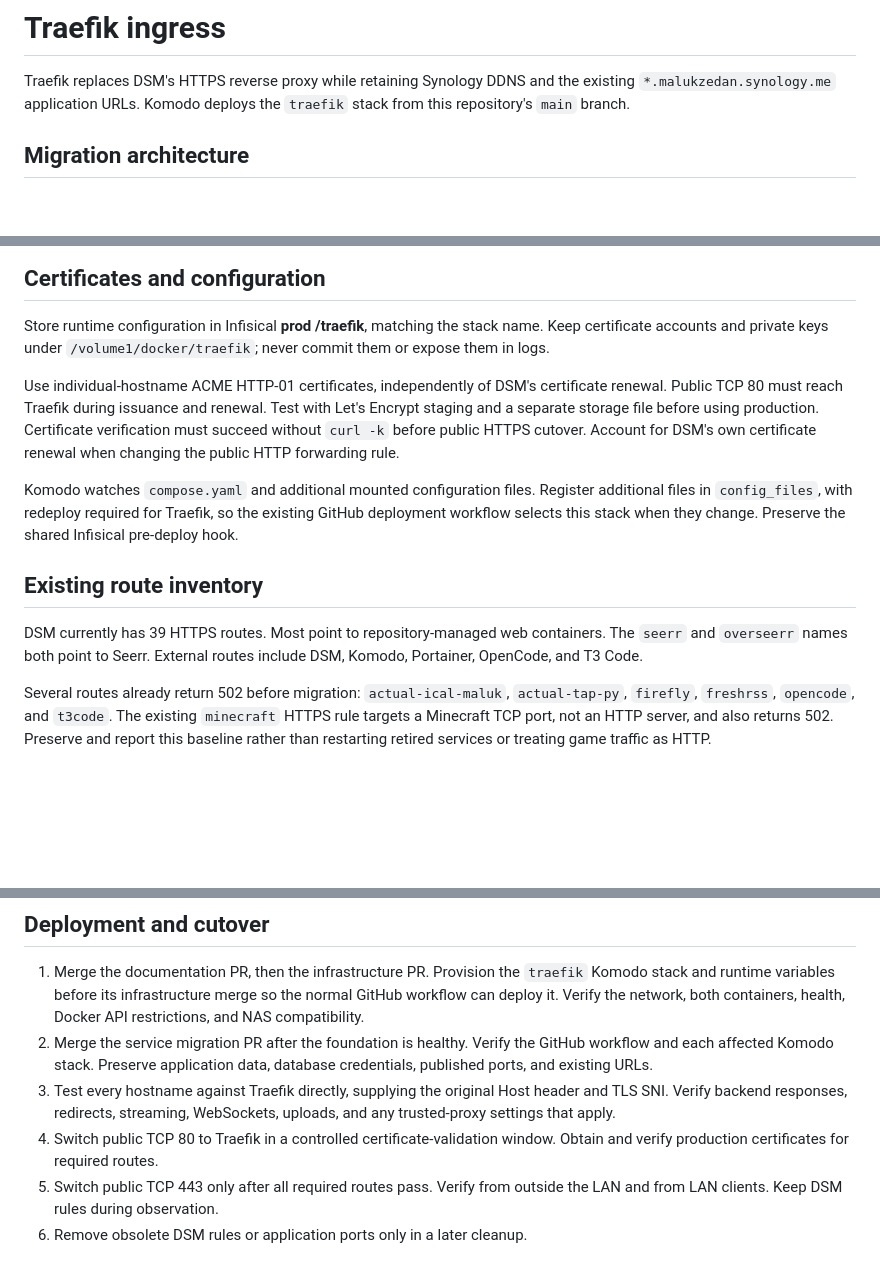
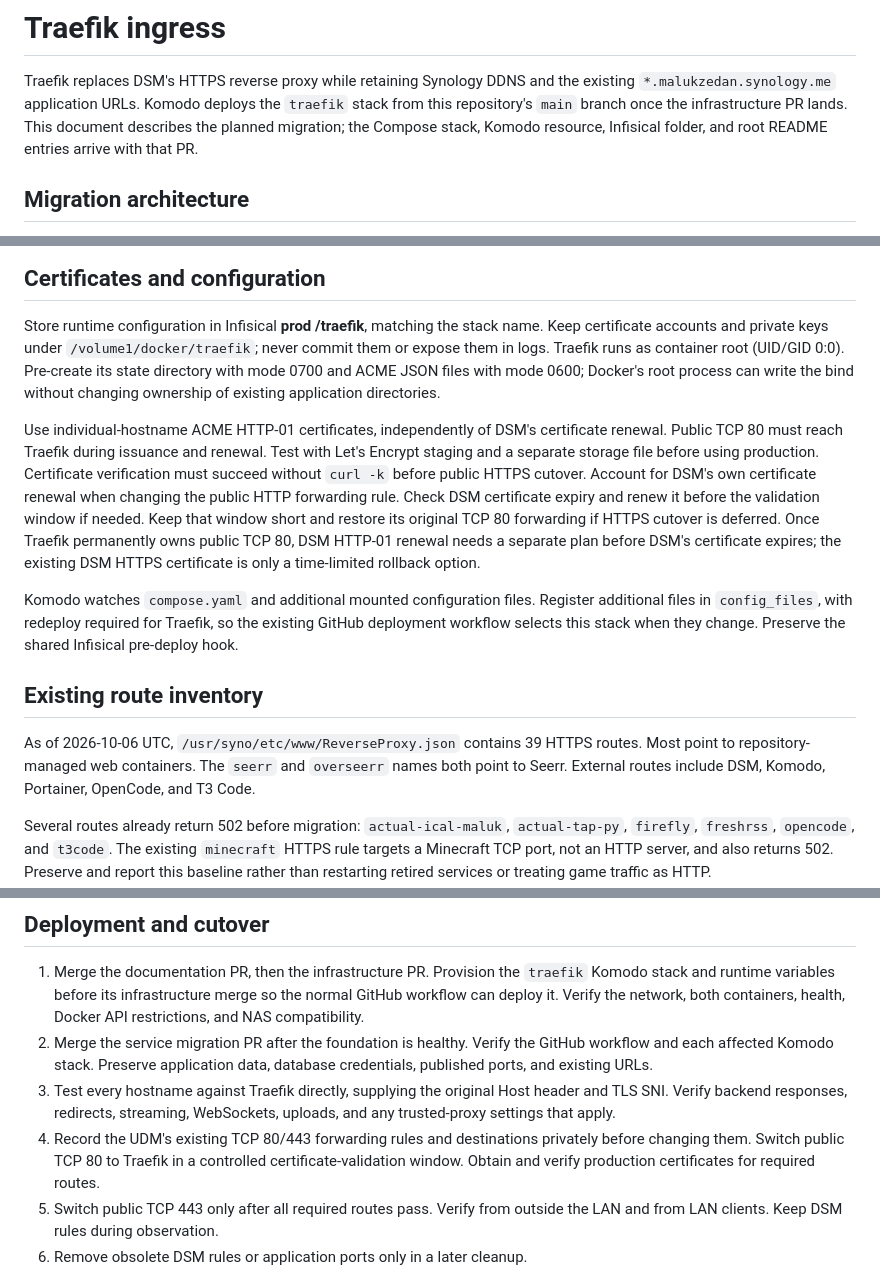
Before and after one commit to samaluk/homelab, a Markdown page: traefik/README.md, 3 parts joined by grey strips. Rendered like a GitHub page; blank space fills up the shorter version.

Commit message:
traefik: clarify prerequisites and certificate rollback window

```diff
--- a/traefik/README.md
+++ b/traefik/README.md
@@ -2,7 +2,9 @@
 
 Traefik replaces DSM's HTTPS reverse proxy while retaining Synology DDNS and
 the existing `*.malukzedan.synology.me` application URLs. Komodo deploys the
-`traefik` stack from this repository's `main` branch.
+`traefik` stack from this repository's `main` branch once the infrastructure PR
+lands. This document describes the planned migration; the Compose stack,
+Komodo resource, Infisical folder, and root README entries arrive with that PR.
 
 ## Migration architecture
 
@@ -34,13 +36,21 @@ host-network application's network mode just to integrate the proxy.
 Store runtime configuration in Infisical **prod /traefik**, matching the stack
 name. Keep certificate accounts and private keys under
 `/volume1/docker/traefik`; never commit them or expose them in logs.
+Traefik runs as container root (UID/GID 0:0). Pre-create its state directory
+with mode 0700 and ACME JSON files with mode 0600; Docker's root process can
+write the bind without changing ownership of existing application directories.
 
 Use individual-hostname ACME HTTP-01 certificates, independently of DSM's
 certificate renewal. Public TCP 80 must reach Traefik during issuance and
 renewal. Test with Let's Encrypt staging and a separate storage file before
 using production. Certificate verification must succeed without `curl -k`
 before public HTTPS cutover. Account for DSM's own certificate renewal when
-changing the public HTTP forwarding rule.
+changing the public HTTP forwarding rule. Check DSM certificate expiry and
+renew it before the validation window if needed. Keep that window short and
+restore its original TCP 80 forwarding if HTTPS cutover is deferred. Once
+Traefik permanently owns public TCP 80, DSM HTTP-01 renewal needs a separate
+plan before DSM's certificate expires; the existing DSM HTTPS certificate is
+only a time-limited rollback option.
 
 Komodo watches `compose.yaml` and additional mounted configuration files.
 Register additional files in `config_files`, with redeploy required for
@@ -49,7 +59,8 @@ they change. Preserve the shared Infisical pre-deploy hook.
 
 ## Existing route inventory
 
-DSM currently has 39 HTTPS routes. Most point to repository-managed web
+As of 2026-10-06 UTC, `/usr/syno/etc/www/ReverseProxy.json` contains 39 HTTPS
+routes. Most point to repository-managed web
 containers. The `seerr` and `overseerr` names both point to Seerr. External
 routes include DSM, Komodo, Portainer, OpenCode, and T3 Code.
 
@@ -76,7 +87,8 @@ networking. The Tailscale-only `easy-cli-proxy` is outside this migration.
 3. Test every hostname against Traefik directly, supplying the original Host
    header and TLS SNI. Verify backend responses, redirects, streaming,
    WebSockets, uploads, and any trusted-proxy settings that apply.
-4. Switch public TCP 80 to Traefik in a controlled certificate-validation
+4. Record the UDM's existing TCP 80/443 forwarding rules and destinations
+   privately before changing them. Switch public TCP 80 to Traefik in a controlled certificate-validation
    window. Obtain and verify production certificates for required routes.
 5. Switch public TCP 443 only after all required routes pass. Verify from
    outside the LAN and from LAN clients. Keep DSM rules during observation.
```
